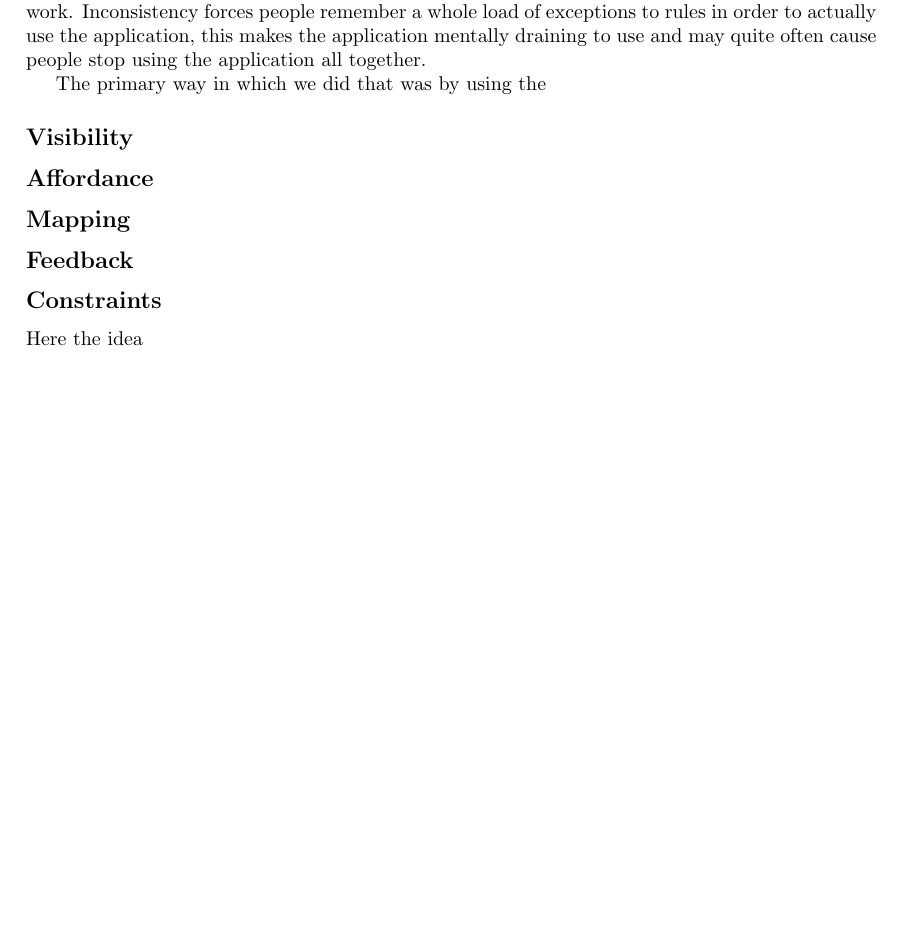
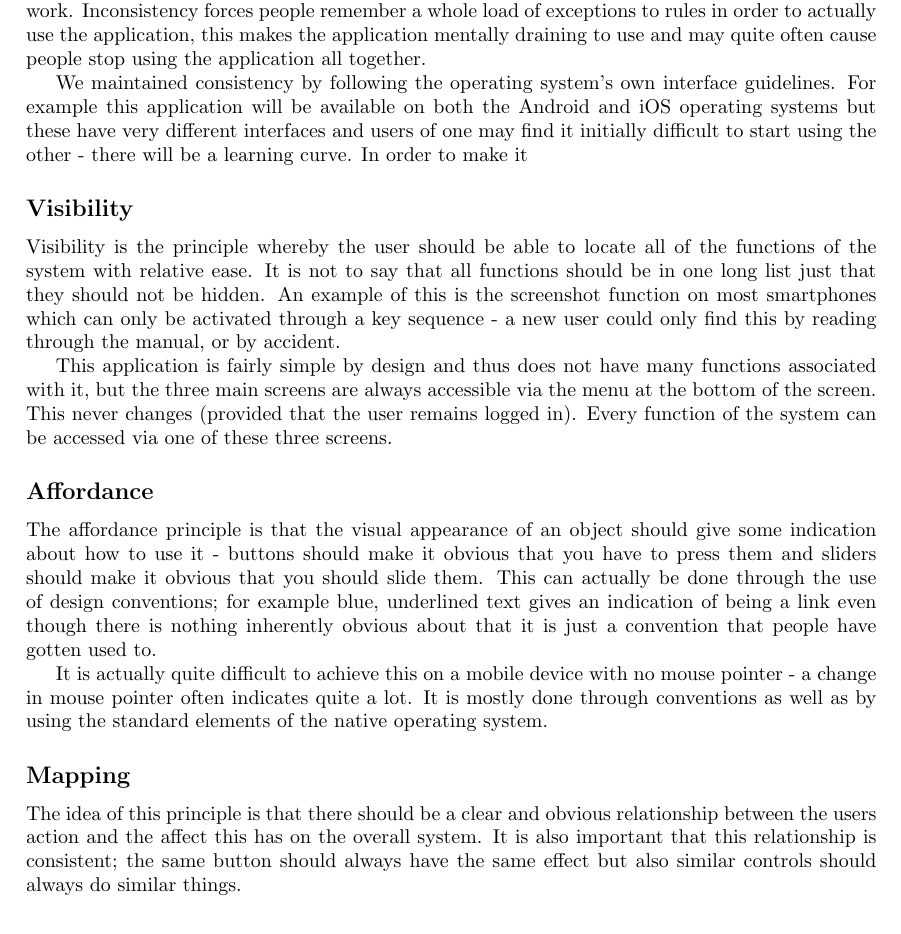
Before and after one commit to jackdbrowne/sds-report, a LaTeX thesis (report.tex): part of page 38 of 125 before the commit and part of page 38 of 126 after it, cut so that both start at the same text, the shorter picture padded with empty space. Compiled offline with pdfLaTeX.

Commit message:
Added some final design analysis

```diff
--- a/report.tex
+++ b/report.tex
@@ -1056,7 +1056,18 @@ In order to ensure our design was User Centred the final user interface was desi
 \subsection*{Consistency}
 This is the principle that similar looking things should have similar outcomes. This improves the learnability of an application by enabling people to quickly building up patterns about how things work. Inconsistency forces people remember a whole load of exceptions to rules in order to actually use the application, this makes the application mentally draining to use and may quite often cause people stop using the application all together.
 
-The primary way in which we did that was by using the
+We maintained consistency by following the operating system's own interface guidelines. For example this application will be available on both the Android and iOS operating systems but these have very different interfaces and users of one may find it initially difficult to start using the other - there will be a learning curve. In order to make it
+%iOS buttons
+%Sounds
+%Fonts
 \subsection*{Visibility}
+Visibility is the principle whereby the user should be able to locate all of the functions of the system with relative ease. It is not to say that all functions should be in one long list just that they should not be hidden. An example of this is the screenshot function on most smartphones which can only be activated through a key sequence - a new user could only find this by reading through the manual, or by accident.
+
+This application is fairly simple by design and thus does not have many functions associated with it, but the three main screens are always accessible via the menu at the bottom of the screen. This never changes (provided that the user remains logged in). Every function of the system can be accessed via one of these three screens.
+
 \subsection*{Affordance}
+The affordance principle is that the visual appearance of an object should give some indication about how to use it - buttons should make it obvious that you have to press them and sliders should make it obvious that you should slide them. This can actually be done through the use of design conventions; for example blue, underlined text gives an indication of being a link even though there is nothing inherently obvious about that it is just a convention that people have gotten used to.
+
+It is actually quite difficult to achieve this on a mobile device with no mouse pointer - a change in mouse pointer often indicates quite a lot. It is mostly done through conventions as well as by using the standard elements of the native operating system.
 \subsection*{Mapping}
+The idea of this principle is that there should be a clear and obvious relationship between the users action and the affect this has on the overall system. It is also important that this relationship is consistent; the same button should always have the same effect but also similar controls should always do similar things.
@@ -1064,2 +1084 @@ The primary way in which we did that was by using the
 \subsection*{Constraints}
-Here the idea
```
Also changed, not shown: report.tex (17 more changed lines).
